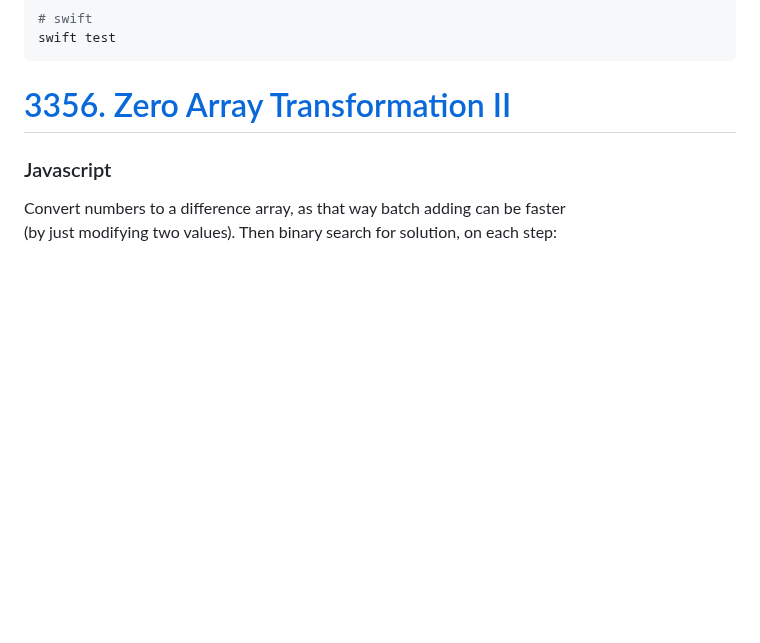
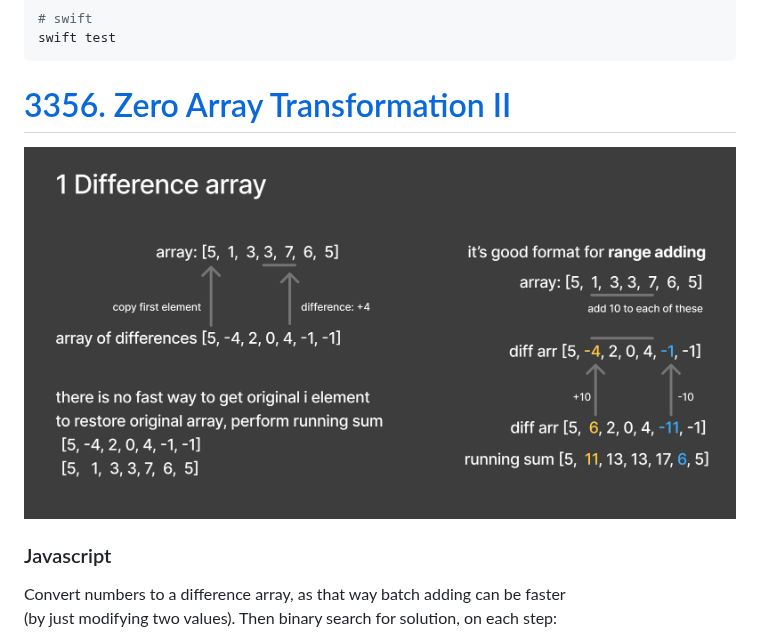
Before and after one commit to maciej-ka/eat-code, a Markdown page: readme.md, the part around the change. Drawn GitHub-style; pictures changed too: 3356/1.png (added); blank space fills up the shorter version.

Commit message:
feat: add difference array explanation

```diff
--- a/readme.md
+++ b/readme.md
@@ -64,6 +64,8 @@ swift test
 
 [3356. Zero Array Transformation II](https://leetcode.com/problems/zero-array-transformation-ii/description/)
 ========================================
+
+![img](./3356/1.png)
 
 ### Javascript
 Convert numbers to a difference array, as that way batch adding can be faster
```
